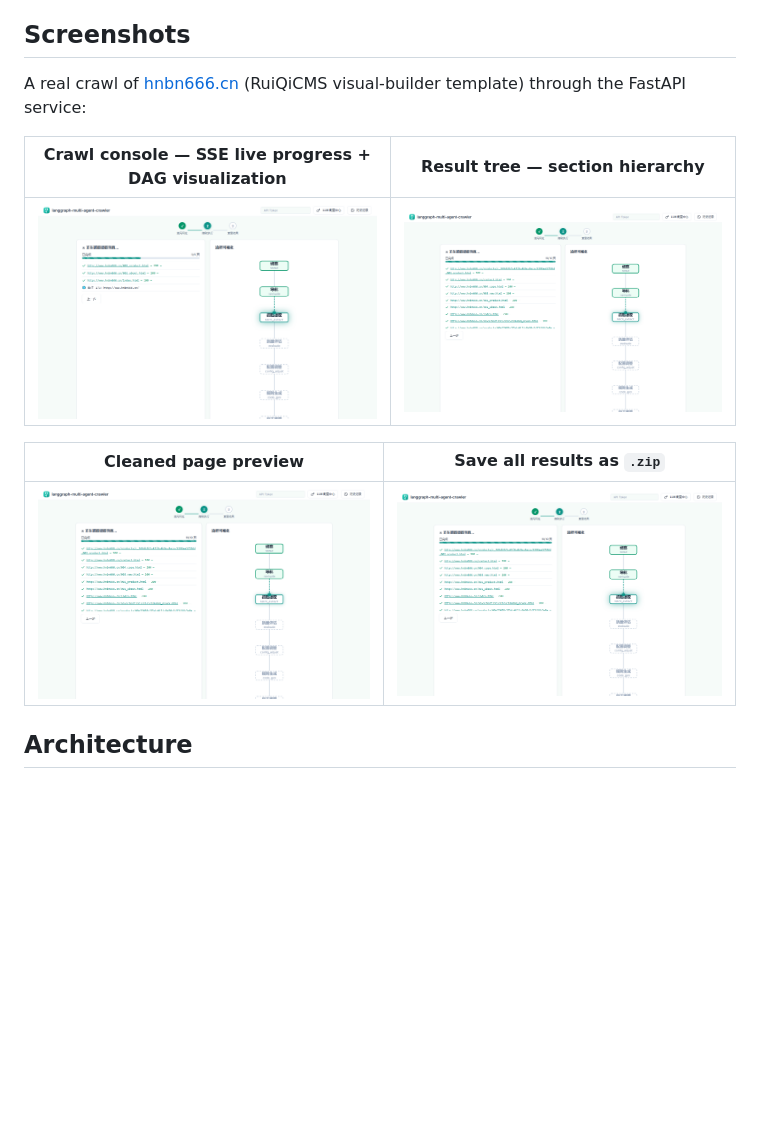
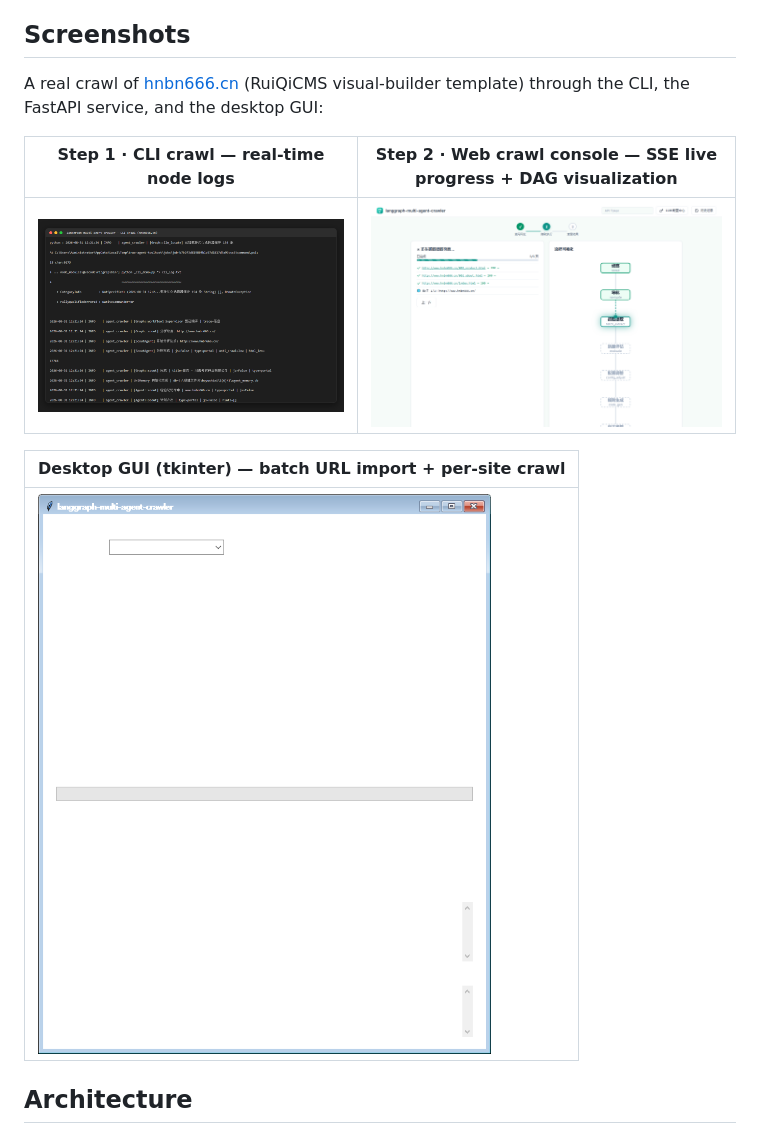
Before and after one commit to LingMi1/langgraph-multi-agent-crawler, a Markdown page: README.md, the part around the change. Rendered like a GitHub page; blank space fills up the shorter version.

```diff
--- a/README.md
+++ b/README.md
@@ -39,15 +39,15 @@ This project is my answer: a supervisor graph with plan-and-execute and a review
 
 ## Screenshots
 
-A real crawl of [hnbn666.cn](http://www.hnbn666.cn/) (RuiQiCMS visual-builder template) through the FastAPI service:
+A real crawl of [hnbn666.cn](http://www.hnbn666.cn/) (RuiQiCMS visual-builder template) through the CLI, the FastAPI service, and the desktop GUI:
 
-| Crawl console — SSE live progress + DAG visualization | Result tree — section hierarchy |
+| Step 1 · CLI crawl — real-time node logs | Step 2 · Web crawl console — SSE live progress + DAG visualization |
 |---|---|
-| ![crawl console](https://raw.githubusercontent.com/LingMi1/langgraph-multi-agent-crawler/main/screenshots/crawl-console.png) | ![result tree](https://raw.githubusercontent.com/LingMi1/langgraph-multi-agent-crawler/main/screenshots/results-tree.png) |
+| ![cli terminal](https://raw.githubusercontent.com/LingMi1/langgraph-multi-agent-crawler/main/screenshots/cli-terminal.png) | ![crawl console](https://raw.githubusercontent.com/LingMi1/langgraph-multi-agent-crawler/main/screenshots/crawl-console.png) |
 
-| Cleaned page preview | Save all results as `.zip` |
-|---|---|
-| ![page preview](https://raw.githubusercontent.com/LingMi1/langgraph-multi-agent-crawler/main/screenshots/page-preview.png) | ![save all results](https://raw.githubusercontent.com/LingMi1/langgraph-multi-agent-crawler/main/screenshots/save-all-results.png) |
+| Desktop GUI (tkinter) — batch URL import + per-site crawl |
+|---|
+| ![desktop gui](https://raw.githubusercontent.com/LingMi1/langgraph-multi-agent-crawler/main/screenshots/gui-desktop.png) |
 
 ## Architecture
 
```
Also changed, not shown: README.zh-CN.md (+6 -6 lines).
